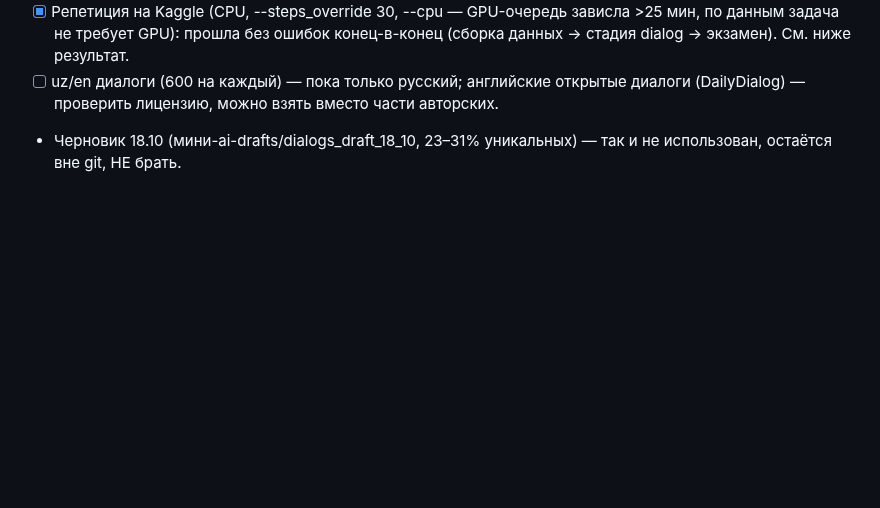
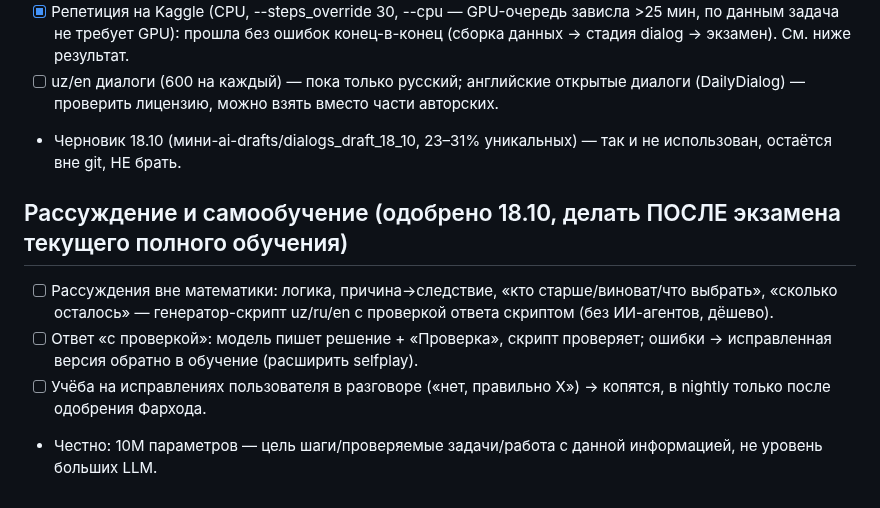
Before and after one commit to mamazanovfarhod016/mini-ai, a Markdown page: OPEN_TASKS.md, the part around the change. GitHub-like rendering; blank space fills up the shorter version.

Commit message:
OPEN_TASKS: диалог — готово (код/данные/экзамен/репетиция), план рассуждения+самообучения после экзамена

```diff
--- a/OPEN_TASKS.md
+++ b/OPEN_TASKS.md
@@ -65,3 +65,10 @@
       проверить лицензию, можно взять вместо части авторских.
 - Черновик 18.10 (мини-ai-drafts/dialogs_draft_18_10, 23–31% уникальных) — так и не использован,
   остаётся вне git, НЕ брать.
+
+
+## Рассуждение и самообучение (одобрено 18.10, делать ПОСЛЕ экзамена текущего полного обучения)
+- [ ] Рассуждения вне математики: логика, причина→следствие, «кто старше/виноват/что выбрать», «сколько осталось» — генератор-скрипт uz/ru/en с проверкой ответа скриптом (без ИИ-агентов, дёшево).
+- [ ] Ответ «с проверкой»: модель пишет решение + «Проверка», скрипт проверяет; ошибки → исправленная версия обратно в обучение (расширить selfplay).
+- [ ] Учёба на исправлениях пользователя в разговоре («нет, правильно X») → копятся, в nightly только после одобрения Фархода.
+- Честно: 10M параметров — цель шаги/проверяемые задачи/работа с данной информацией, не уровень больших LLM.
```
